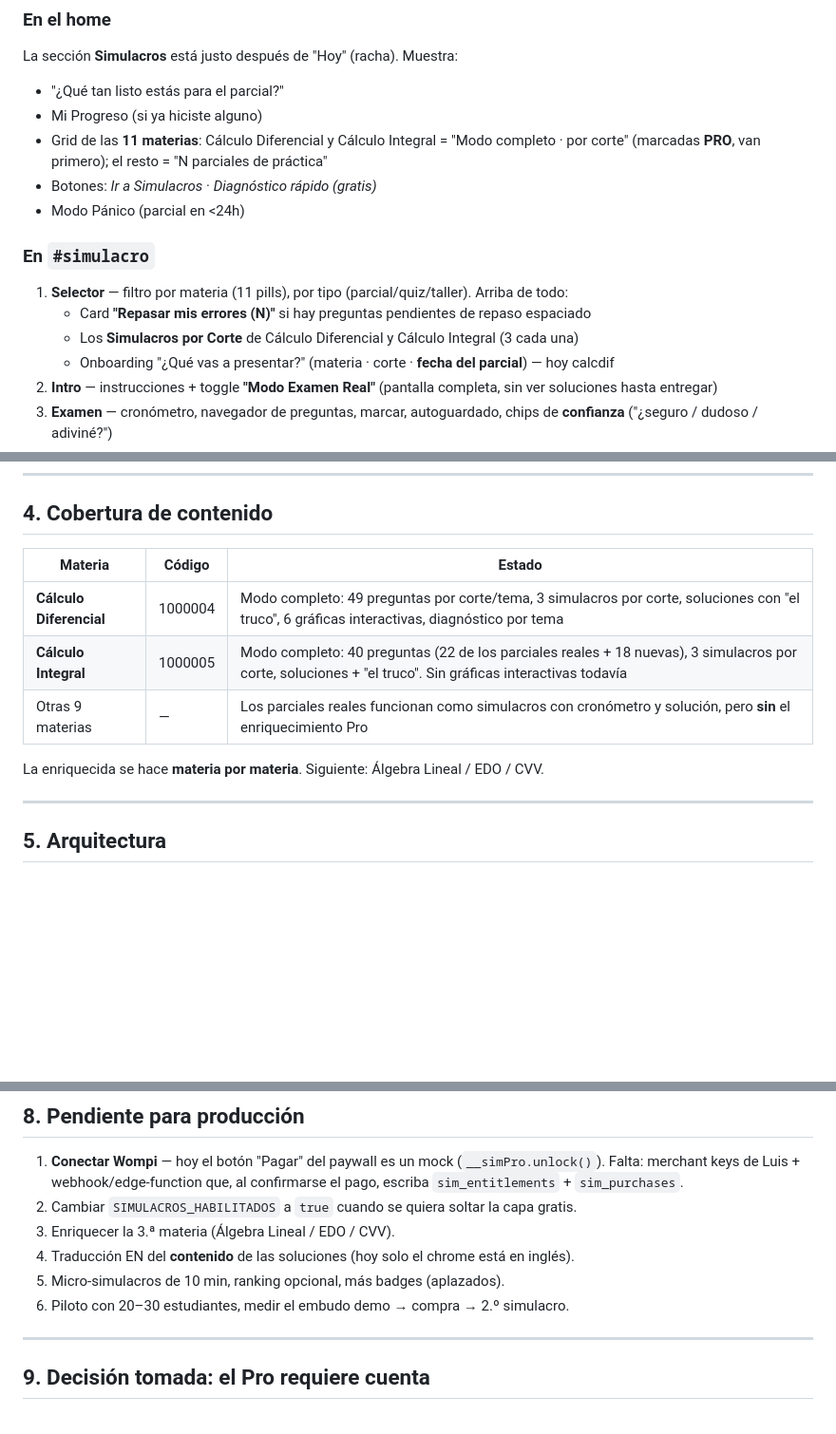
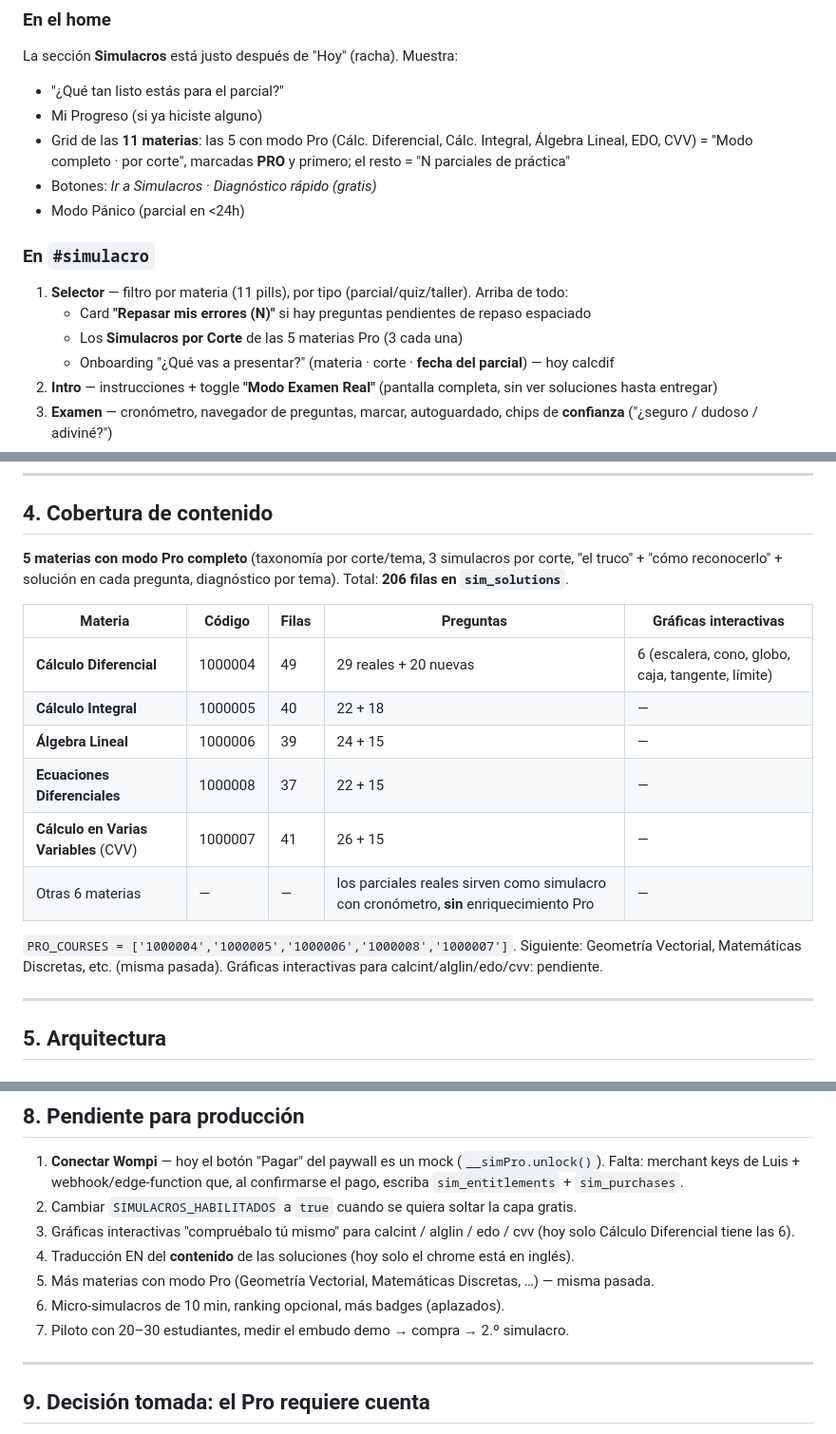
Before and after one commit to lgarciaal10/mathunal, a Markdown page: SIMULACROS-PRO.md, 3 parts joined by grey strips. Shown at 95% size. GitHub-like rendering; blank space fills up the shorter version.

Commit message:
SIMULACROS-PRO.md: 5 materias Pro (206 filas), pendientes al día
Co-Authored-By: Claude Sonnet 5 <noreply@anthropic.com>

```diff
--- a/SIMULACROS-PRO.md
+++ b/SIMULACROS-PRO.md
@@ -49,15 +49,16 @@ acceso todo el semestre, sin renovación automática). El Pro se compra **por ma
 La sección **Simulacros** está justo después de "Hoy" (racha). Muestra:
 - "¿Qué tan listo estás para el parcial?"
 - Mi Progreso (si ya hiciste alguno)
-- Grid de las **11 materias**: Cálculo Diferencial y Cálculo Integral = "Modo completo · por corte"
-  (marcadas **PRO**, van primero); el resto = "N parciales de práctica"
+- Grid de las **11 materias**: las 5 con modo Pro (Cálc. Diferencial, Cálc. Integral, Álgebra
+  Lineal, EDO, CVV) = "Modo completo · por corte", marcadas **PRO** y primero; el resto =
+  "N parciales de práctica"
 - Botones: *Ir a Simulacros* · *Diagnóstico rápido (gratis)*
 - Modo Pánico (parcial en <24h)
 
 ### En `#simulacro`
 1. **Selector** — filtro por materia (11 pills), por tipo (parcial/quiz/taller). Arriba de todo:
    - Card **"Repasar mis errores (N)"** si hay preguntas pendientes de repaso espaciado
-   - Los **Simulacros por Corte** de Cálculo Diferencial y Cálculo Integral (3 cada una)
+   - Los **Simulacros por Corte** de las 5 materias Pro (3 cada una)
    - Onboarding "¿Qué vas a presentar?" (materia · corte · **fecha del parcial**) — hoy calcdif
 2. **Intro** — instrucciones + toggle **"Modo Examen Real"** (pantalla completa, sin ver soluciones hasta entregar)
 3. **Examen** — cronómetro, navegador de preguntas, marcar, autoguardado, chips de **confianza** ("¿seguro / dudoso / adiviné?")
@@ -83,13 +84,22 @@ fallas → vuelve a caja 1. Sin reloj.
 
 ## 4. Cobertura de contenido
 
-| Materia | Código | Estado |
-|---|---|---|
-| **Cálculo Diferencial** | 1000004 | Modo completo: 49 preguntas por corte/tema, 3 simulacros por corte, soluciones con "el truco", 6 gráficas interactivas, diagnóstico por tema |
-| **Cálculo Integral** | 1000005 | Modo completo: 40 preguntas (22 de los parciales reales + 18 nuevas), 3 simulacros por corte, soluciones + "el truco". Sin gráficas interactivas todavía |
-| Otras 9 materias | — | Los parciales reales funcionan como simulacros con cronómetro y solución, pero **sin** el enriquecimiento Pro |
+**5 materias con modo Pro completo** (taxonomía por corte/tema, 3 simulacros por
+corte, "el truco" + "cómo reconocerlo" + solución en cada pregunta, diagnóstico
+por tema). Total: **206 filas en `sim_solutions`**.
 
-La enriquecida se hace **materia por materia**. Siguiente: Álgebra Lineal / EDO / CVV.
+| Materia | Código | Filas | Preguntas | Gráficas interactivas |
+|---|---|---|---|---|
+| **Cálculo Diferencial** | 1000004 | 49 | 29 reales + 20 nuevas | 6 (escalera, cono, globo, caja, tangente, límite) |
+| **Cálculo Integral** | 1000005 | 40 | 22 + 18 | — |
+| **Álgebra Lineal** | 1000006 | 39 | 24 + 15 | — |
+| **Ecuaciones Diferenciales** | 1000008 | 37 | 22 + 15 | — |
+| **Cálculo en Varias Variables** (CVV) | 1000007 | 41 | 26 + 15 | — |
+| Otras 6 materias | — | — | los parciales reales sirven como simulacro con cronómetro, **sin** enriquecimiento Pro | — |
+
+`PRO_COURSES = ['1000004','1000005','1000006','1000008','1000007']`. Siguiente:
+Geometría Vectorial, Matemáticas Discretas, etc. (misma pasada). Gráficas
+interactivas para calcint/alglin/edo/cvv: pendiente.
 
 ---
 
@@ -183,10 +193,12 @@ loguearse por OTP y meter una fila en `sim_entitlements`.
    Falta: merchant keys de Luis + webhook/edge-function que, al confirmarse el pago, escriba
    `sim_entitlements` + `sim_purchases`.
 2. Cambiar `SIMULACROS_HABILITADOS` a `true` cuando se quiera soltar la capa gratis.
-3. Enriquecer la 3.ª materia (Álgebra Lineal / EDO / CVV).
+3. Gráficas interactivas "compruébalo tú mismo" para calcint / alglin / edo / cvv
+   (hoy solo Cálculo Diferencial tiene las 6).
 4. Traducción EN del **contenido** de las soluciones (hoy solo el chrome está en inglés).
-5. Micro-simulacros de 10 min, ranking opcional, más badges (aplazados).
-6. Piloto con 20–30 estudiantes, medir el embudo demo → compra → 2.º simulacro.
+5. Más materias con modo Pro (Geometría Vectorial, Matemáticas Discretas, …) — misma pasada.
+6. Micro-simulacros de 10 min, ranking opcional, más badges (aplazados).
+7. Piloto con 20–30 estudiantes, medir el embudo demo → compra → 2.º simulacro.
 
 ---
 
```
Also changed, not shown: other parts of SIMULACROS-PRO.md (+1 -1 lines).
